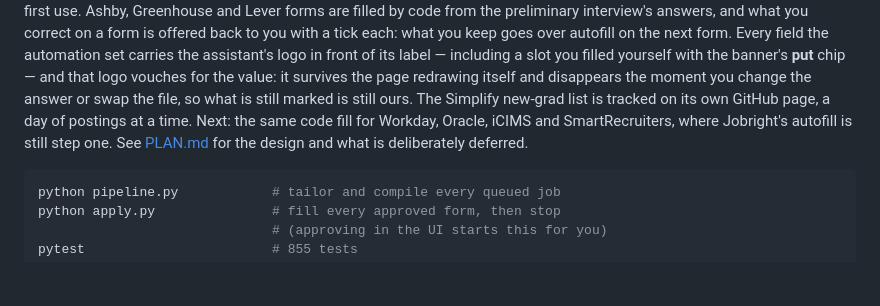
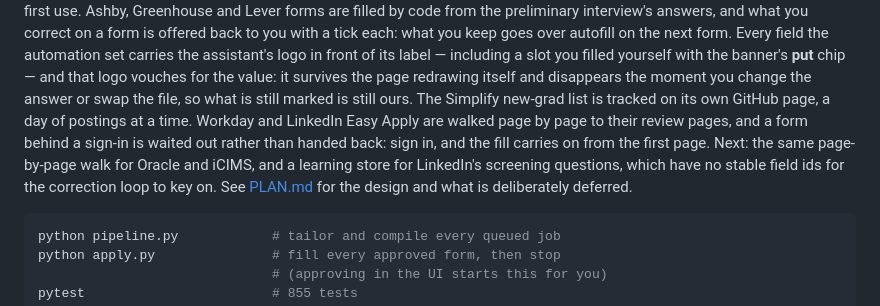
Before and after one commit to BHUVAN-RJ/Auto-Apply, a Markdown page: README.md, the part around the change. GitHub-like rendering; blank space fills up the shorter version.

````diff
--- a/README.md
+++ b/README.md
@@ -160,8 +160,12 @@ label — including a slot you filled yourself with the banner's **put** chip
 and that logo vouches for the value: it survives the page redrawing itself and
 disappears the moment you change the answer or swap the file, so what is still
 marked is still ours. The Simplify new-grad list is tracked on
-its own GitHub page, a day of postings at a time. Next: the same code fill for Workday, Oracle, iCIMS and
-SmartRecruiters, where Jobright's autofill is still step one. See
+its own GitHub page, a day of postings at a time. Workday and LinkedIn Easy
+Apply are walked page by page to their review pages, and a form behind a
+sign-in is waited out rather than handed back: sign in, and the fill carries
+on from the first page. Next: the same page-by-page walk for Oracle and
+iCIMS, and a learning store for LinkedIn's screening questions, which have no
+stable field ids for the correction loop to key on. See
 [PLAN.md](PLAN.md) for the design and what is deliberately deferred.
 
 ```sh
````
Also changed, not shown: PLAN.md (+14 -0 lines).
